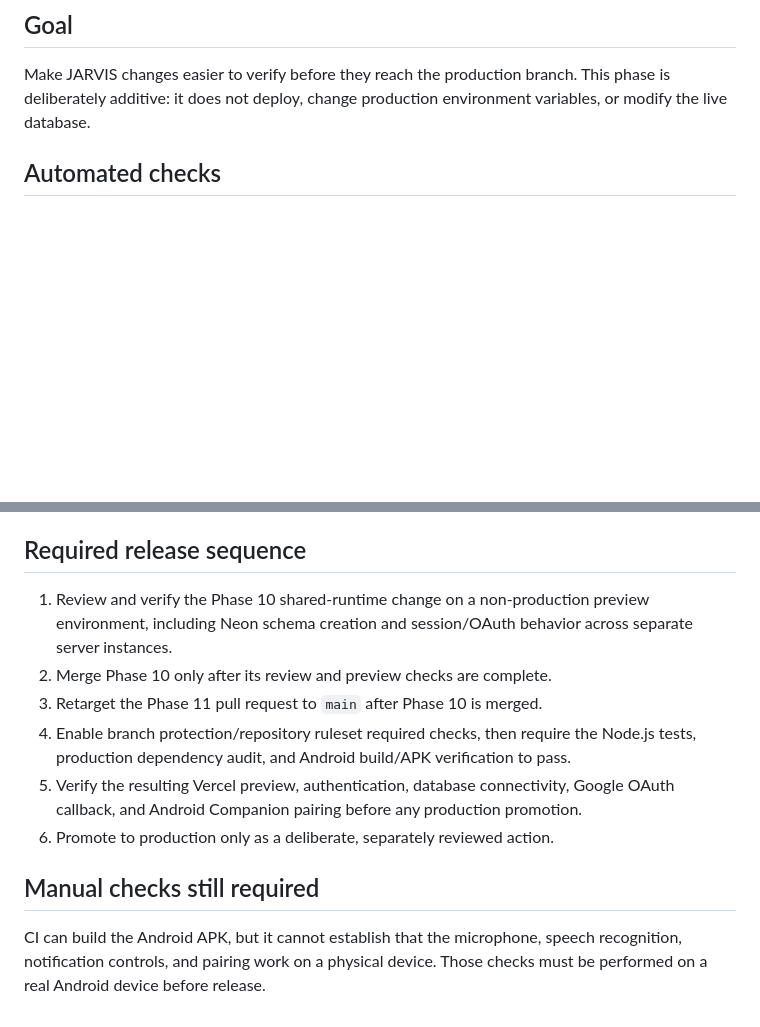
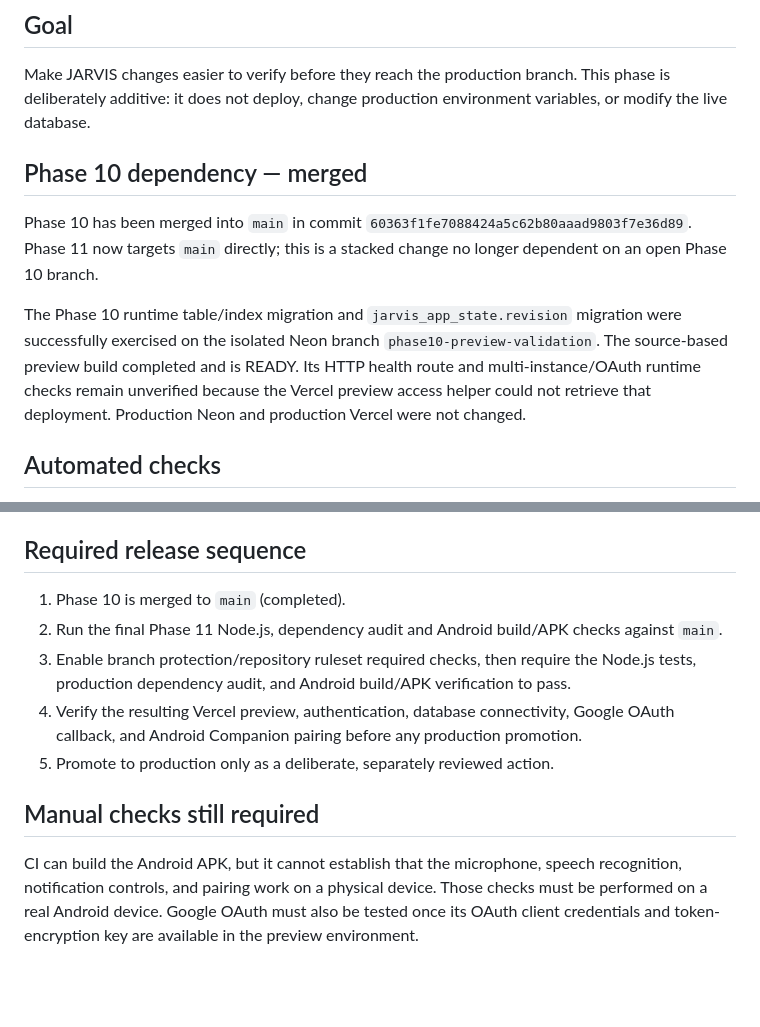
Before and after one commit to 18110priyanshuraj-creator/Jarvis, a Markdown page: docs/PHASE11_RELEASE_GATES.md, 2 parts joined by grey strips. Rendered like a GitHub page; blank space fills up the shorter version.

Commit message:
docs: record Phase 10 merge and Phase 11 final release checks

```diff
--- a/docs/PHASE11_RELEASE_GATES.md
+++ b/docs/PHASE11_RELEASE_GATES.md
@@ -3,6 +3,12 @@
 ## Goal
 
 Make JARVIS changes easier to verify before they reach the production branch. This phase is deliberately additive: it does not deploy, change production environment variables, or modify the live database.
+
+## Phase 10 dependency — merged
+
+Phase 10 has been merged into `main` in commit `60363f1fe7088424a5c62b80aaad9803f7e36d89`. Phase 11 now targets `main` directly; this is a stacked change no longer dependent on an open Phase 10 branch.
+
+The Phase 10 runtime table/index migration and `jarvis_app_state.revision` migration were successfully exercised on the isolated Neon branch `phase10-preview-validation`. The source-based preview build completed and is READY. Its HTTP health route and multi-instance/OAuth runtime checks remain unverified because the Vercel preview access helper could not retrieve that deployment. Production Neon and production Vercel were not changed.
 
 ## Automated checks
 
@@ -34,13 +40,12 @@ Dependabot checks npm dependencies, Android Gradle dependencies, and GitHub Acti
 
 ## Required release sequence
 
-1. Review and verify the Phase 10 shared-runtime change on a non-production preview environment, including Neon schema creation and session/OAuth behavior across separate server instances.
-2. Merge Phase 10 only after its review and preview checks are complete.
-3. Retarget the Phase 11 pull request to `main` after Phase 10 is merged.
-4. Enable branch protection/repository ruleset required checks, then require the Node.js tests, production dependency audit, and Android build/APK verification to pass.
-5. Verify the resulting Vercel preview, authentication, database connectivity, Google OAuth callback, and Android Companion pairing before any production promotion.
-6. Promote to production only as a deliberate, separately reviewed action.
+1. Phase 10 is merged to `main` (completed).
+2. Run the final Phase 11 Node.js, dependency audit and Android build/APK checks against `main`.
+3. Enable branch protection/repository ruleset required checks, then require the Node.js tests, production dependency audit, and Android build/APK verification to pass.
+4. Verify the resulting Vercel preview, authentication, database connectivity, Google OAuth callback, and Android Companion pairing before any production promotion.
+5. Promote to production only as a deliberate, separately reviewed action.
 
 ## Manual checks still required
 
-CI can build the Android APK, but it cannot establish that the microphone, speech recognition, notification controls, and pairing work on a physical device. Those checks must be performed on a real Android device before release.
+CI can build the Android APK, but it cannot establish that the microphone, speech recognition, notification controls, and pairing work on a physical device. Those checks must be performed on a real Android device. Google OAuth must also be tested once its OAuth client credentials and token-encryption key are available in the preview environment.
```
